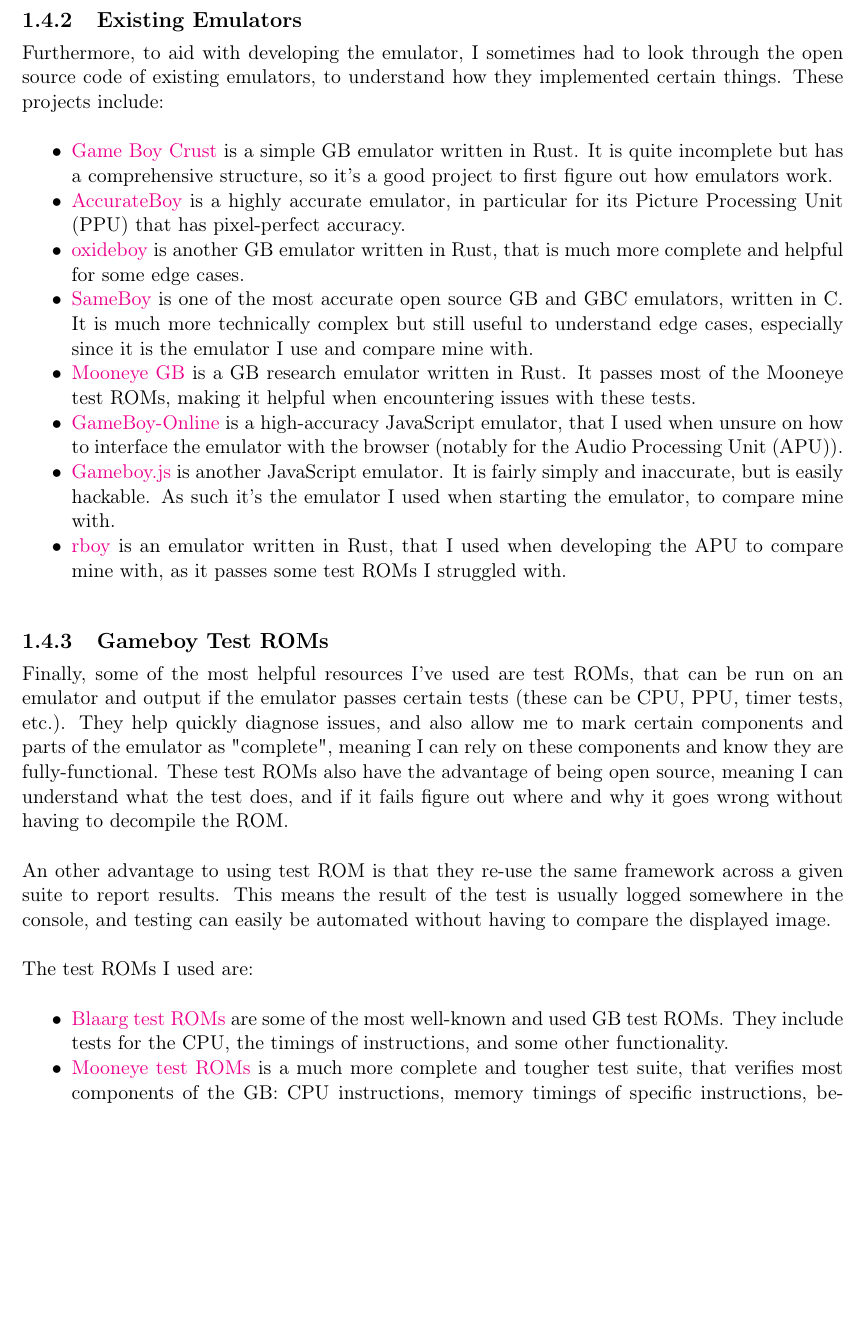
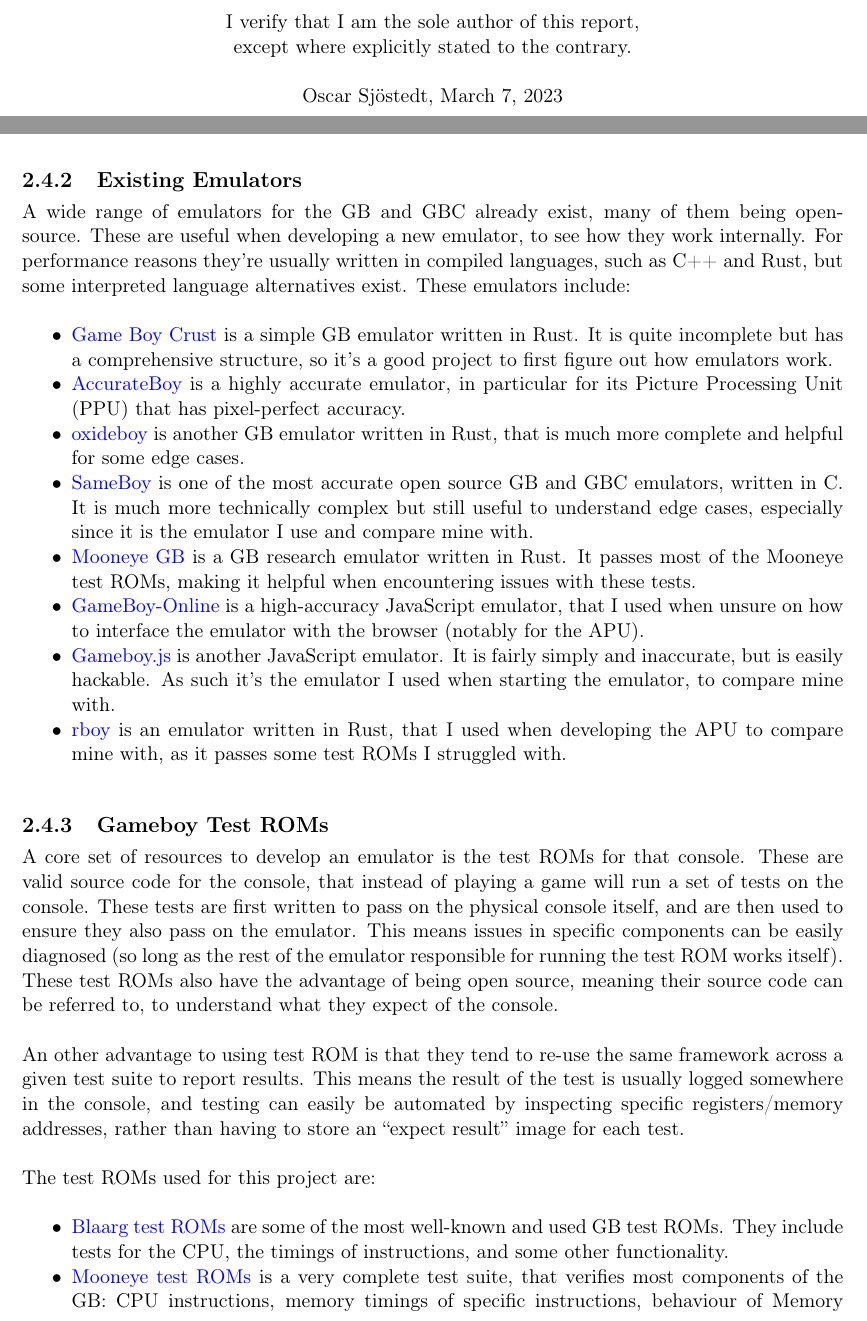
Before and after one commit to N1ark/gbc-emulator, a LaTeX thesis (report/report.tex): part of page 8 of 24 before the commit and two parts of pages 3 and 10 of 27 after it, the two joined at a grey line, cut at the place of the change, the shorter picture padded with empty space. Compiled offline with pdfLaTeX.

Commit message:
Update background

```diff
--- a/report/report.tex
+++ b/report/report.tex
@@ -27,6 +27,8 @@
 \hypersetup{
     colorlinks=true,
     citecolor=black,
+    linkcolor=blue,
+    urlcolor=blue,
 }
 
 % setup debug box command for places things are missing
@@ -192,6 +194,17 @@
 
 \null\vfill
 
+\clearpage
+
+\vspace*{\fill}
+\begin{center}
+	I verify that I am the sole author of this report, \\
+	except where explicitly stated  to the contrary.
+
+	Oscar Sjöstedt, \today
+\end{center}
+\vspace*{\fill}
+
 \begin{abstract}
     This project aims to create a Gameboy emulator web-application, in other words a program capable of receiving Gameboy game files (commonly refered to as ROMs), and interpreting such ROM to play the game (or execute the program) it contains. The emulator will be usable in browsers, for both desktop computers and mobile devices that may not have access to a physical keyboard. The emulator will also contain debugging capacities, to allow other emulator developers to use it when comparing with their emulator and working on it.
 
@@ -248,7 +269,7 @@
 
 \subsection{Existing Emulators}
 
-Furthermore, to aid with developing the emulator, I sometimes had to look through the open source code of existing emulators, to understand how they implemented certain things. These projects include:
+A wide range of emulators for the \gls{gb} and \gls{gbc} already exist, many of them being open-source. These are useful when developing a new emulator, to see how they work internally. For performance reasons they're usually written in compiled languages, such as C++ and Rust, but some interpreted language alternatives exist. These emulators include:
 
 \begin{compactitem}
     \item \href{https://github.com/mattbruv/Gameboy-Crust}{Game Boy Crust} is a simple \gls{gb} emulator written in Rust. It is quite incomplete but has a comprehensive structure, so it's a good project to first figure out how emulators work.
@@ -264,15 +285,15 @@
 \subsection{Gameboy Test ROMs}
 \label{sec:gb-test-roms}
 
-Finally, some of the most helpful resources I've used are test \glspl{rom}, that can be run on an emulator and output if the emulator passes certain tests (these can be \gls{cpu}, \gls{ppu}, timer tests, etc.). They help quickly diagnose issues, and also allow me to mark certain components and parts of the emulator as "complete", meaning I can rely on these components and know they are fully-functional. These test \glspl{rom} also have the advantage of being open source, meaning I can understand what the test does, and if it fails figure out where and why it goes wrong without having to decompile the \gls{rom}.
+A core set of resources to develop an emulator is the test \glspl{rom} for that console. These are valid source code for the console, that instead of playing a game will run a set of tests on the console. These tests are first written to pass on the physical console itself, and are then used to ensure they also pass on the emulator. This means issues in specific components can be easily diagnosed (so long as the rest of the emulator responsible for running the test \gls{rom} works itself). These test \glspl{rom} also have the advantage of being open source, meaning their source code can be referred to, to understand what they expect of the console.
 
-An other advantage to using test \gls{rom} is that they re-use the same framework across a given suite to report results. This means the result of the test is usually logged somewhere in the console, and testing can easily be automated without having to compare the displayed image.
+An other advantage to using test \gls{rom} is that they tend to re-use the same framework across a given test suite to report results. This means the result of the test is usually logged somewhere in the console, and testing can easily be automated by inspecting specific registers/memory addresses, rather than having to store an ``expect result'' image for each test.
 
-The test \glspl{rom} I used are:
+The test \glspl{rom} used for this project are:
 
 \begin{compactitem}
     \item \href{https://github.com/retrio/gb-test-roms/}{Blaarg test \glspl{rom}} are some of the most well-known and used \gls{gb} test \glspl{rom}. They include tests for the \gls{cpu}, the timings of instructions, and some other functionality.
-    \item \href{https://github.com/Gekkio/mooneye-test-suite}{Mooneye test \glspl{rom}} is a much more complete and tougher test suite, that verifies most components of the \gls{gb}: \gls{cpu} instructions, memory timings of specific instructions, behaviour of \glspl{mbc}, timing of the \gls{oam} \gls{dma}, \gls{ppu} timings, timer timings, etc.
+    \item \href{https://github.com/Gekkio/mooneye-test-suite}{Mooneye test \glspl{rom}} is a very complete test suite, that verifies most components of the \gls{gb}: \gls{cpu} instructions, memory timings of specific instructions, behaviour of \glspl{mbc}, timing of the \gls{oam} \gls{dma}, \gls{ppu} timings, timer timings, etc.
     \item Acid Test (\href{https://github.com/mattcurrie/dmg-acid2}{\gls{dmg}}, \href{https://github.com/mattcurrie/cgb-acid2}{\gls{gbc}}) is a test that verifies the \gls{ppu} of the \gls{gb} displays data properly (to line-rendering accuracy), for both \glsdesc{gb} and \glsdesc{gbc} displays.
     \item \href{https://github.com/LIJI32/SameSuite/}{SameSuite} is a test suite that is valuable for its \gls{apu} tests: it uses the PCM12 and PCM34 registers exclusive to the \gls{gbc} to inspect the exact ouput of the \gls{apu} (whereas other test \glspl{rom} tend to inspect the on/off status of the channels, which is much less accurate).
 \end{compactitem}
```
Also changed, not shown: report/references.bib (+17 -0 lines), report/report.pdf, report/report.tex (16 more changed lines).
